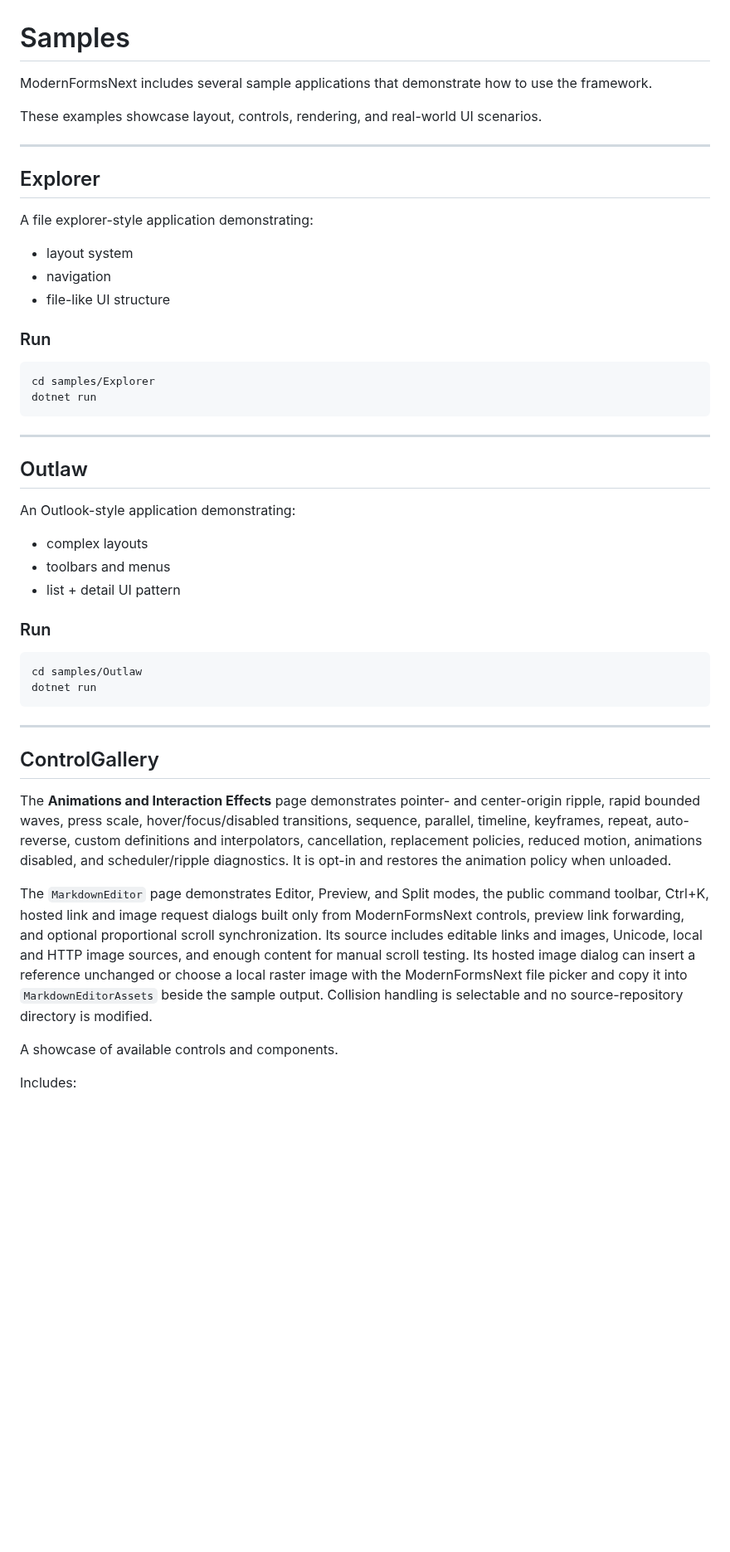
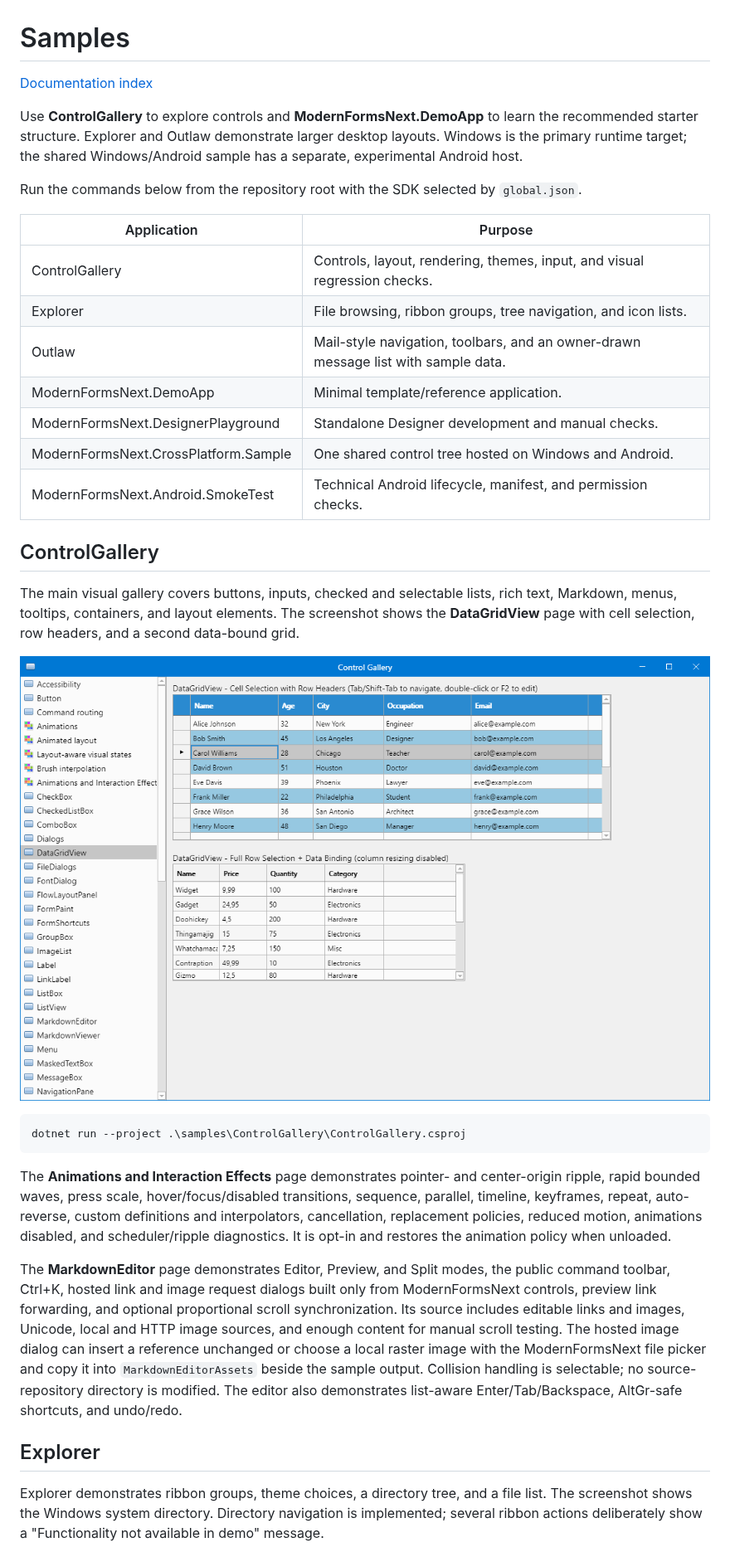
Before and after one commit to ProGraMajster/ModernFormsNext, a Markdown page: docs/samples.md, the part around one of its changes. Shown at 83% size. Rendered like a GitHub page; pictures changed too: docs/controlgallery-windows.png; blank space fills up the shorter version.

````diff
--- a/docs/samples.md
+++ b/docs/samples.md
@@ -1,46 +1,34 @@
 # Samples
 
-ModernFormsNext includes several sample applications that demonstrate how to use the framework.
+[Documentation index](README.md)
 
-These examples showcase layout, controls, rendering, and real-world UI scenarios.
+Use **ControlGallery** to explore controls and **ModernFormsNext.DemoApp** to learn the recommended
+starter structure. Explorer and Outlaw demonstrate larger desktop layouts. Windows is the primary
+runtime target; the shared Windows/Android sample has a separate, experimental Android host.
 
----
+Run the commands below from the repository root with the SDK selected by `global.json`.
 
-## Explorer
-
-A file explorer-style application demonstrating:
-
-- layout system
-- navigation
-- file-like UI structure
-
-### Run
-
-```bash
-cd samples/Explorer
-dotnet run
-```
-
----
-
-## Outlaw
-
-An Outlook-style application demonstrating:
-
-- complex layouts
-- toolbars and menus
-- list + detail UI pattern
-
-### Run
-
-```bash
-cd samples/Outlaw
-dotnet run
-```
-
----
+| Application | Purpose |
+| --- | --- |
+| ControlGallery | Controls, layout, rendering, themes, input, and visual regression checks. |
+| Explorer | File browsing, ribbon groups, tree navigation, and icon lists. |
+| Outlaw | Mail-style navigation, toolbars, and an owner-drawn message list with sample data. |
+| ModernFormsNext.DemoApp | Minimal template/reference application. |
+| ModernFormsNext.DesignerPlayground | Standalone Designer development and manual checks. |
+| ModernFormsNext.CrossPlatform.Sample | One shared control tree hosted on Windows and Android. |
+| ModernFormsNext.Android.SmokeTest | Technical Android lifecycle, manifest, and permission checks. |
 
 ## ControlGallery
+
+The main visual gallery covers buttons, inputs, checked and selectable lists, rich text, Markdown,
+menus, tooltips, containers, and layout elements. The screenshot shows the **DataGridView** page
+with cell selection, row headers, and a second data-bound grid.
+
+![ControlGallery on Windows: DataGridView cell selection and data binding](controlgallery-windows.png)
+
+```powershell
+dotnet run --project .\samples\ControlGallery\ControlGallery.csproj
+```
 
 The **Animations and Interaction Effects** page demonstrates pointer- and center-origin ripple,
 rapid bounded waves, press scale, hover/focus/disabled transitions, sequence, parallel, timeline,
@@ -48,15 +36,18 @@ keyframes, repeat, auto-reverse, custom definitions and interpolators, cancellat
 policies, reduced motion, animations disabled, and scheduler/ripple diagnostics. It is opt-in and
 restores the animation policy when unloaded.
 
-The `MarkdownEditor` page demonstrates Editor, Preview, and Split modes, the public command
+The **MarkdownEditor** page demonstrates Editor, Preview, and Split modes, the public command
 toolbar, Ctrl+K, hosted link and image request dialogs built only from ModernFormsNext controls,
 preview link forwarding, and optional proportional scroll synchronization. Its source includes
 editable links and images, Unicode, local and HTTP image sources, and enough content for manual
-scroll testing. Its hosted image dialog can insert a reference unchanged or choose a local raster
+scroll testing. The hosted image dialog can insert a reference unchanged or choose a local raster
 image with the ModernFormsNext file picker and copy it into `MarkdownEditorAssets` beside the
-sample output. Collision handling is selectable and no source-repository directory is modified.
+sample output. Collision handling is selectable; no source-repository directory is modified.
+The editor also demonstrates list-aware Enter/Tab/Backspace, AltGr-safe shortcuts, and undo/redo.
 
-A showcase of available controls and components.
+## Explorer
 
-Includes:
+Explorer demonstrates ribbon groups, theme choices, a directory tree, and a file list. The
+screenshot shows the Windows system directory. Directory navigation is implemented; several
+ribbon actions deliberately show a "Functionality not available in demo" message.
 
````
Also changed, not shown: other parts of docs/samples.md (+54 -56 lines), README.md (+11 -19 lines), docs-site/index.md (+8 -1 lines), docs/README.md (added, +112 -0 lines), docs/architecture/README.md (added, +40 -0 lines), docs/development/README.md (added, +52 -0 lines), docs/screenshots.md (added, +61 -0 lines), docs/explorer-windows.png, docs/outlaw-windows.png, 2 other files.
